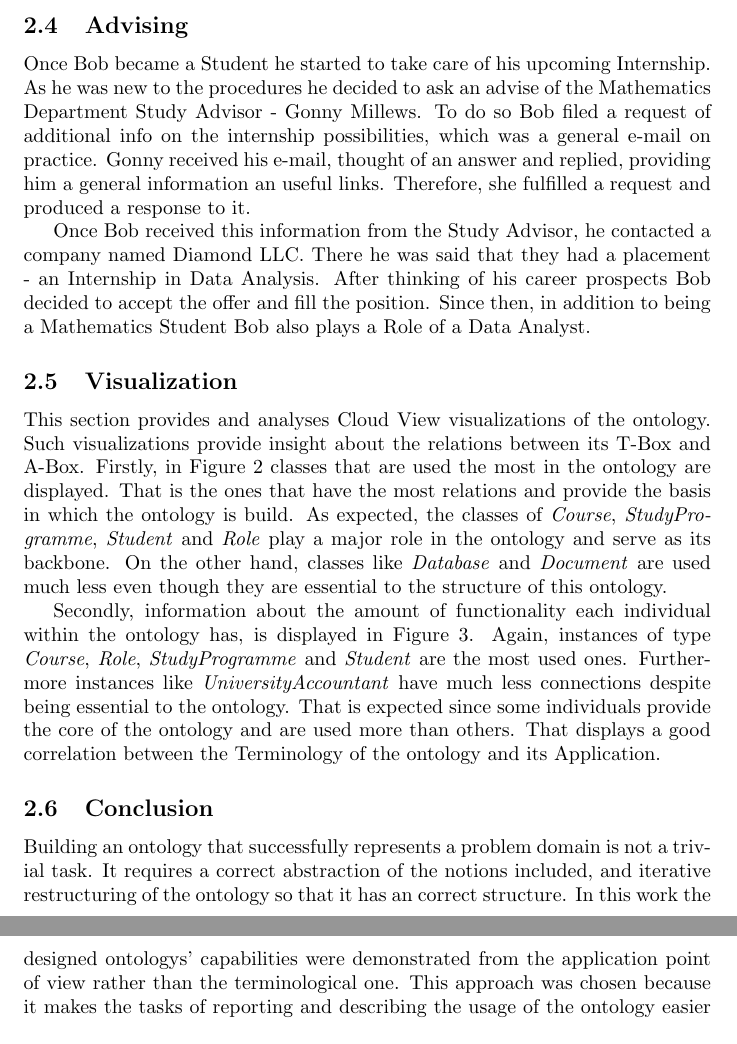
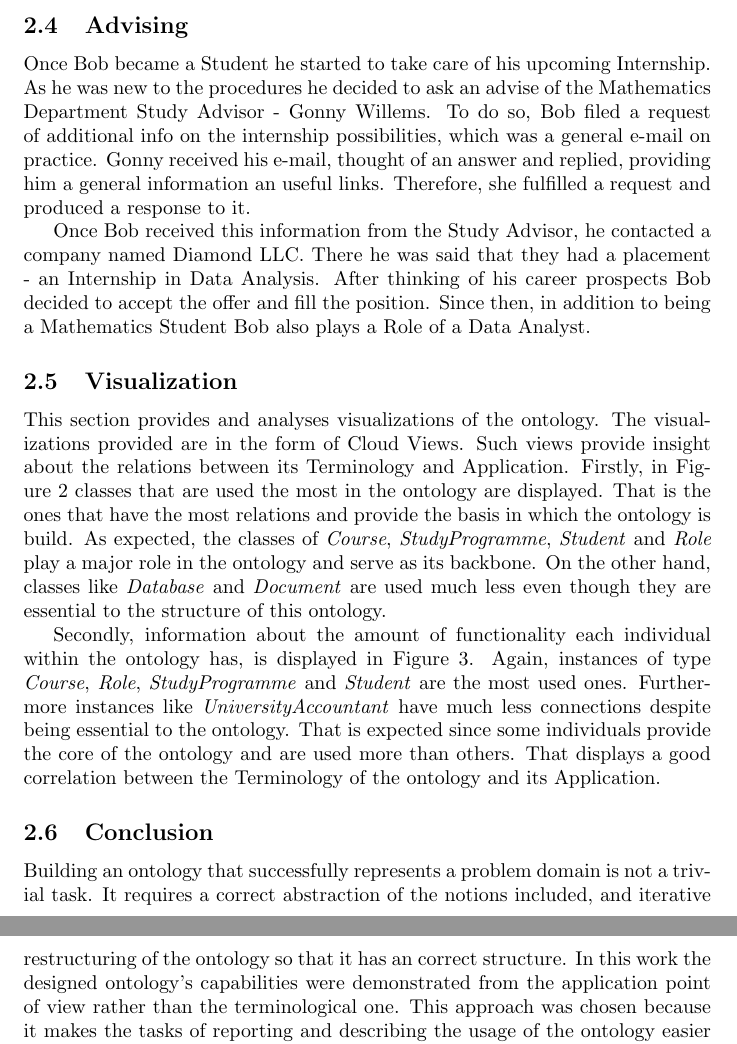
Before and after one commit to iammain/OE_SW, a LaTeX paper (project report/ProjectReport.tex): two parts of pages 4 and 6 of 6, joined at a grey line, cut so that both start at the same text. Compiled offline with pdfLaTeX.

Commit message:
First proofread

```diff
--- a/project report/ProjectReport.tex
+++ b/project report/ProjectReport.tex
@@ -72,13 +72,13 @@ However not only finances but all the personal information and grades of a Stude
 %
 \subsection{Advising}
 %
-Once Bob became a Student he started to take care of his upcoming Internship. As he was new to the procedures he decided to ask an advise of the Mathematics Department Study Advisor - Gonny Millews. To do so Bob filed a request of additional info on the internship possibilities, which was a general e-mail on practice. Gonny received his e-mail, thought of an answer and replied, providing him a general information an useful links. Therefore, she fulfilled a request and produced a response to it.
+Once Bob became a Student he started to take care of his upcoming Internship. As he was new to the procedures he decided to ask an advise of the Mathematics Department Study Advisor - Gonny Willems. To do so, Bob filed a request of additional info on the internship possibilities, which was a general e-mail on practice. Gonny received his e-mail, thought of an answer and replied, providing him a general information an useful links. Therefore, she fulfilled a request and produced a response to it.
 
 Once Bob received this information from the Study Advisor, he contacted a company named Diamond LLC. There he was said that they had a placement - an Internship in Data Analysis. After thinking of his career prospects Bob decided to accept the offer and fill the position. Since then, in addition to being a Mathematics Student Bob also plays a Role of a Data Analyst.
 %
 \subsection{Visualization}
 %
-This section provides and analyses Cloud View visualizations of the ontology. Such visualizations provide insight about the relations between its T-Box and A-Box. Firstly, in Figure~\ref{classUsage} classes that are used the most in the ontology are displayed. That is the ones that have the most relations and provide the basis in which the ontology is build. As expected, the classes of \textit{Course}, \textit{StudyProgramme}, \textit{Student} and \textit{Role} play a major role in the ontology and serve as its backbone. On the other hand, classes like \textit{Database} and \textit{Document} are used much less even though they are essential to the structure of this ontology.
+This section provides and analyses visualizations of the ontology. The visualizations provided are in the form of Cloud Views. Such views provide insight about the relations between its Terminology and Application. Firstly, in Figure~\ref{classUsage} classes that are used the most in the ontology are displayed. That is the ones that have the most relations and provide the basis in which the ontology is build. As expected, the classes of \textit{Course}, \textit{StudyProgramme}, \textit{Student} and \textit{Role} play a major role in the ontology and serve as its backbone. On the other hand, classes like \textit{Database} and \textit{Document} are used much less even though they are essential to the structure of this ontology.
 
 Secondly, information about the amount of functionality each individual within the ontology has, is displayed in Figure~\ref{cloudIndi}. Again, instances of type \textit{Course}, \textit{Role}, \textit{StudyProgramme} and \textit{Student} are the most used ones. Furthermore instances like \textit{UniversityAccountant} have much less connections despite being essential to the ontology. That is expected since some individuals provide the core of the ontology and are used more than others. That displays a good correlation between the Terminology of the ontology and its Application.
 \begin{figure}[htbp]
@@ -98,7 +98,7 @@ Secondly, information about the amount of functionality each individual within t
 %
 \subsection{Conclusion}
 %
-Building an ontology that successfully represents a problem domain is not a trivial task. It requires a correct abstraction of the notions included, and iterative restructuring of the ontology so that it has an correct structure. In this work the designed ontologys' capabilities were demonstrated from the application point of view rather than the terminological one. This approach was chosen because it makes the tasks of reporting and describing the usage of the ontology easier and more complete; easier because it removes from the reader the cognition load of finding usage for the ontology, and more complete because it provides an Application to the ontology and, as a result, completes the basic Knowledge Base of it.
+Building an ontology that successfully represents a problem domain is not a trivial task. It requires a correct abstraction of the notions included, and iterative restructuring of the ontology so that it has an correct structure. In this work the designed ontology's capabilities were demonstrated from the application point of view rather than the terminological one. This approach was chosen because it makes the tasks of reporting and describing the usage of the ontology easier and more complete; easier because it removes from the reader the cognition load of finding usage for the ontology, and more complete because it provides an Application to the ontology and, as a result, completes the basic Knowledge Base of it.
 
 %
 % ---- Bibliography ----
```
Also changed, not shown: project report/ProjectReport.tex (2 more changed lines).
